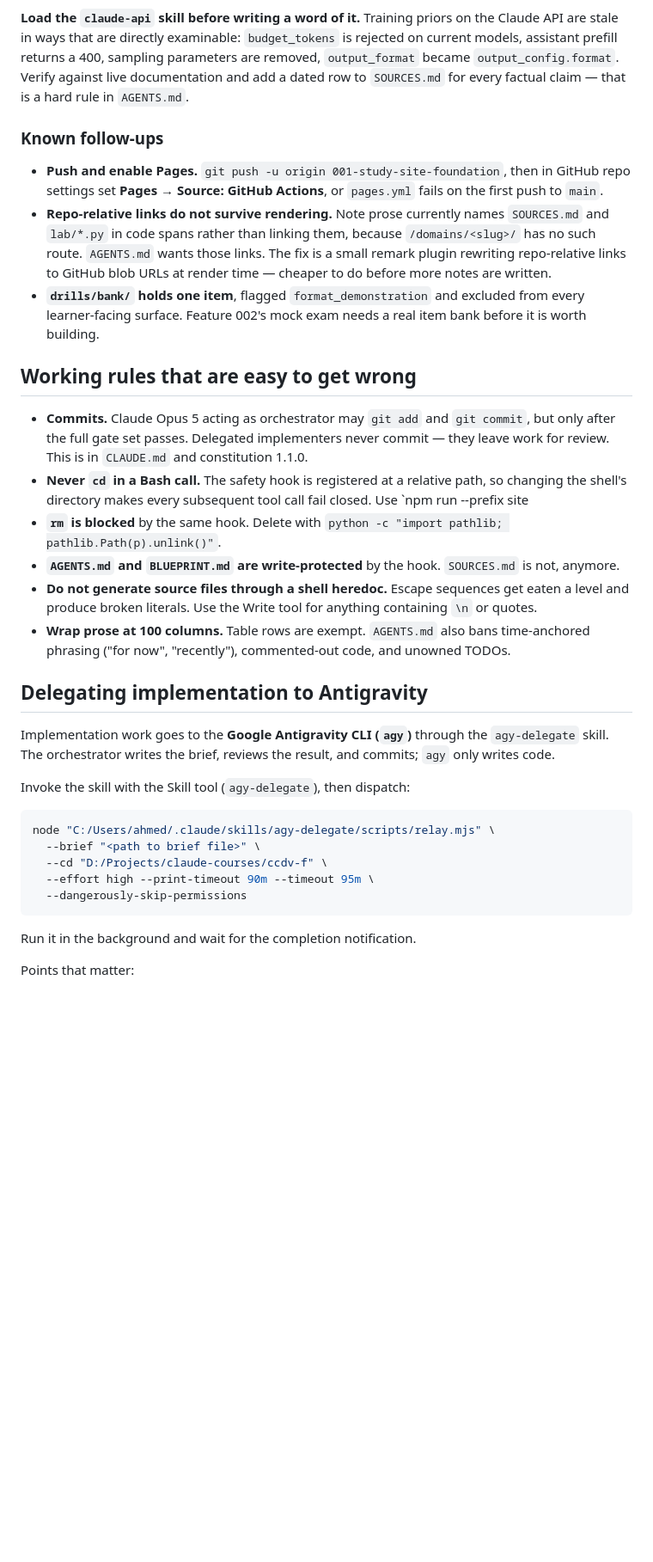
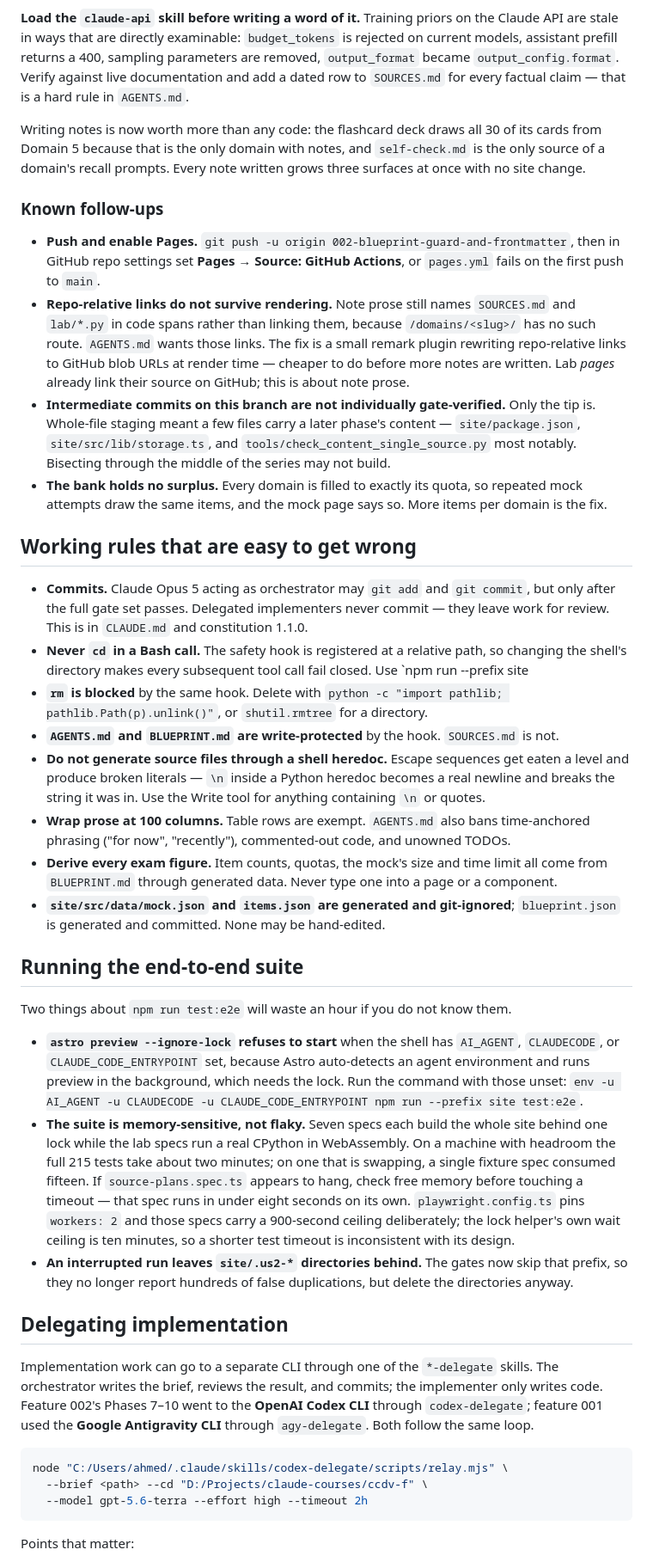
Before and after one commit to moghazy17/ccdv-f-lab, a Markdown page: HANDOFF.md, the part around one of its changes. Shown at 86% size. Drawn GitHub-style; blank space fills up the shorter version.

````diff
--- a/HANDOFF.md
+++ b/HANDOFF.md
@@ -47,17 +58,26 @@ prefill returns a 400, sampling parameters are removed, `output_format` became
 `output_config.format`. Verify against live documentation and add a dated row to `SOURCES.md` for
 every factual claim — that is a hard rule in `AGENTS.md`.
 
+Writing notes is now worth more than any code: the flashcard deck draws all 30 of its cards from
+Domain 5 because that is the only domain with notes, and `self-check.md` is the only source of a
+domain's recall prompts. Every note written grows three surfaces at once with no site change.
+
 ### Known follow-ups
 
-- **Push and enable Pages.** `git push -u origin 001-study-site-foundation`, then in GitHub repo
-  settings set **Pages → Source: GitHub Actions**, or `pages.yml` fails on the first push to `main`.
-- **Repo-relative links do not survive rendering.** Note prose currently names `SOURCES.md` and
+- **Push and enable Pages.** `git push -u origin 002-blueprint-guard-and-frontmatter`, then in
+  GitHub repo settings set **Pages → Source: GitHub Actions**, or `pages.yml` fails on the first
+  push to `main`.
+- **Repo-relative links do not survive rendering.** Note prose still names `SOURCES.md` and
   `lab/*.py` in code spans rather than linking them, because `/domains/<slug>/` has no such route.
   `AGENTS.md` wants those links. The fix is a small remark plugin rewriting repo-relative links to
-  GitHub blob URLs at render time — cheaper to do before more notes are written.
-- **`drills/bank/` holds one item**, flagged `format_demonstration` and excluded from every
-  learner-facing surface. Feature 002's mock exam needs a real item bank before it is worth
-  building.
+  GitHub blob URLs at render time — cheaper to do before more notes are written. Lab *pages* already
+  link their source on GitHub; this is about note prose.
+- **Intermediate commits on this branch are not individually gate-verified.** Only the tip is.
+  Whole-file staging meant a few files carry a later phase's content — `site/package.json`,
+  `site/src/lib/storage.ts`, and `tools/check_content_single_source.py` most notably. Bisecting
+  through the middle of the series may not build.
+- **The bank holds no surplus.** Every domain is filled to exactly its quota, so repeated mock
+  attempts draw the same items, and the mock page says so. More items per domain is the fix.
 
 ## Working rules that are easy to get wrong
 
@@ -68,29 +88,48 @@ every factual claim — that is a hard rule in `AGENTS.md`.
   shell's directory makes every subsequent tool call fail closed. Use `npm run --prefix site
   <script>` and `git -C`.
 - **`rm` is blocked** by the same hook. Delete with `python -c "import pathlib;
-  pathlib.Path(p).unlink()"`.
-- **`AGENTS.md` and `BLUEPRINT.md` are write-protected** by the hook. `SOURCES.md` is not, anymore.
+  pathlib.Path(p).unlink()"`, or `shutil.rmtree` for a directory.
+- **`AGENTS.md` and `BLUEPRINT.md` are write-protected** by the hook. `SOURCES.md` is not.
 - **Do not generate source files through a shell heredoc.** Escape sequences get eaten a level and
-  produce broken literals. Use the Write tool for anything containing `\n` or quotes.
+  produce broken literals — `\n` inside a Python heredoc becomes a real newline and breaks the
+  string it was in. Use the Write tool for anything containing `\n` or quotes.
 - **Wrap prose at 100 columns.** Table rows are exempt. `AGENTS.md` also bans time-anchored phrasing
   ("for now", "recently"), commented-out code, and unowned TODOs.
+- **Derive every exam figure.** Item counts, quotas, the mock's size and time limit all come from
+  `BLUEPRINT.md` through generated data. Never type one into a page or a component.
+- **`site/src/data/mock.json` and `items.json` are generated and git-ignored**; `blueprint.json` is
+  generated and committed. None may be hand-edited.
 
-## Delegating implementation to Antigravity
+## Running the end-to-end suite
 
-Implementation work goes to the **Google Antigravity CLI (`agy`)** through the `agy-delegate` skill.
-The orchestrator writes the brief, reviews the result, and commits; `agy` only writes code.
+Two things about `npm run test:e2e` will waste an hour if you do not know them.
 
-Invoke the skill with the Skill tool (`agy-delegate`), then dispatch:
+- **`astro preview --ignore-lock` refuses to start** when the shell has `AI_AGENT`, `CLAUDECODE`, or
+  `CLAUDE_CODE_ENTRYPOINT` set, because Astro auto-detects an agent environment and runs preview in
+  the background, which needs the lock. Run the command with those unset:
+  `env -u AI_AGENT -u CLAUDECODE -u CLAUDE_CODE_ENTRYPOINT npm run --prefix site test:e2e`.
+- **The suite is memory-sensitive, not flaky.** Seven specs each build the whole site behind one
+  lock while the lab specs run a real CPython in WebAssembly. On a machine with headroom the full
+  215 tests take about two minutes; on one that is swapping, a single fixture spec consumed fifteen.
+  If `source-plans.spec.ts` appears to hang, check free memory before touching a timeout — that spec
+  runs in under eight seconds on its own. `playwright.config.ts` pins `workers: 2` and those specs
+  carry a 900-second ceiling deliberately; the lock helper's own wait ceiling is ten minutes, so a
+  shorter test timeout is inconsistent with its design.
+- **An interrupted run leaves `site/.us2-*` directories behind.** The gates now skip that prefix, so
+  they no longer report hundreds of false duplications, but delete the directories anyway.
+
+## Delegating implementation
+
+Implementation work can go to a separate CLI through one of the `*-delegate` skills. The
+orchestrator writes the brief, reviews the result, and commits; the implementer only writes code.
+Feature 002's Phases 7–10 went to the **OpenAI Codex CLI** through `codex-delegate`; feature 001
+used the **Google Antigravity CLI** through `agy-delegate`. Both follow the same loop.
 
 ```bash
-node "C:/Users/ahmed/.claude/skills/agy-delegate/scripts/relay.mjs" \
-  --brief "<path to brief file>" \
-  --cd "D:/Projects/claude-courses/ccdv-f" \
-  --effort high --print-timeout 90m --timeout 95m \
-  --dangerously-skip-permissions
+node "C:/Users/ahmed/.claude/skills/codex-delegate/scripts/relay.mjs" \
+  --brief <path> --cd "D:/Projects/claude-courses/ccdv-f" \
+  --model gpt-5.6-terra --effort high --timeout 2h
 ```
-
-Run it in the background and wait for the completion notification.
 
 Points that matter:
 
````
Also changed, not shown: other parts of HANDOFF.md (+39 -33 lines).
